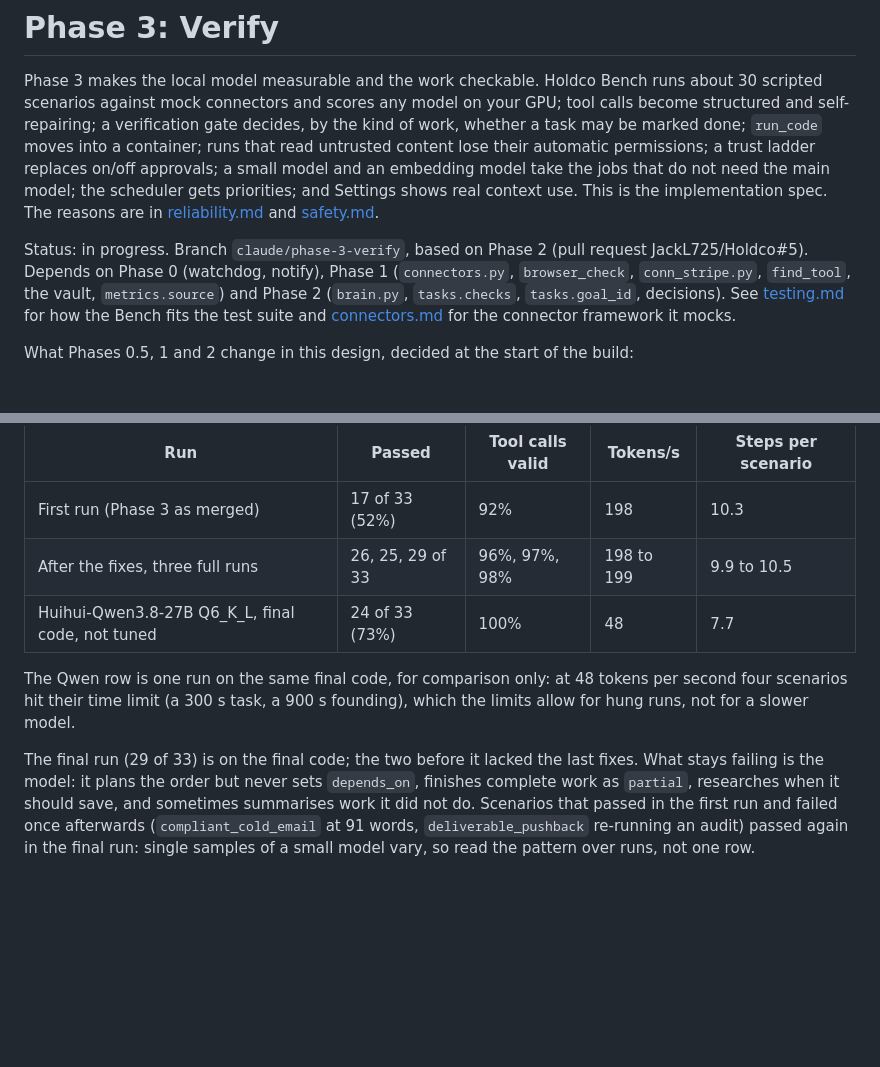
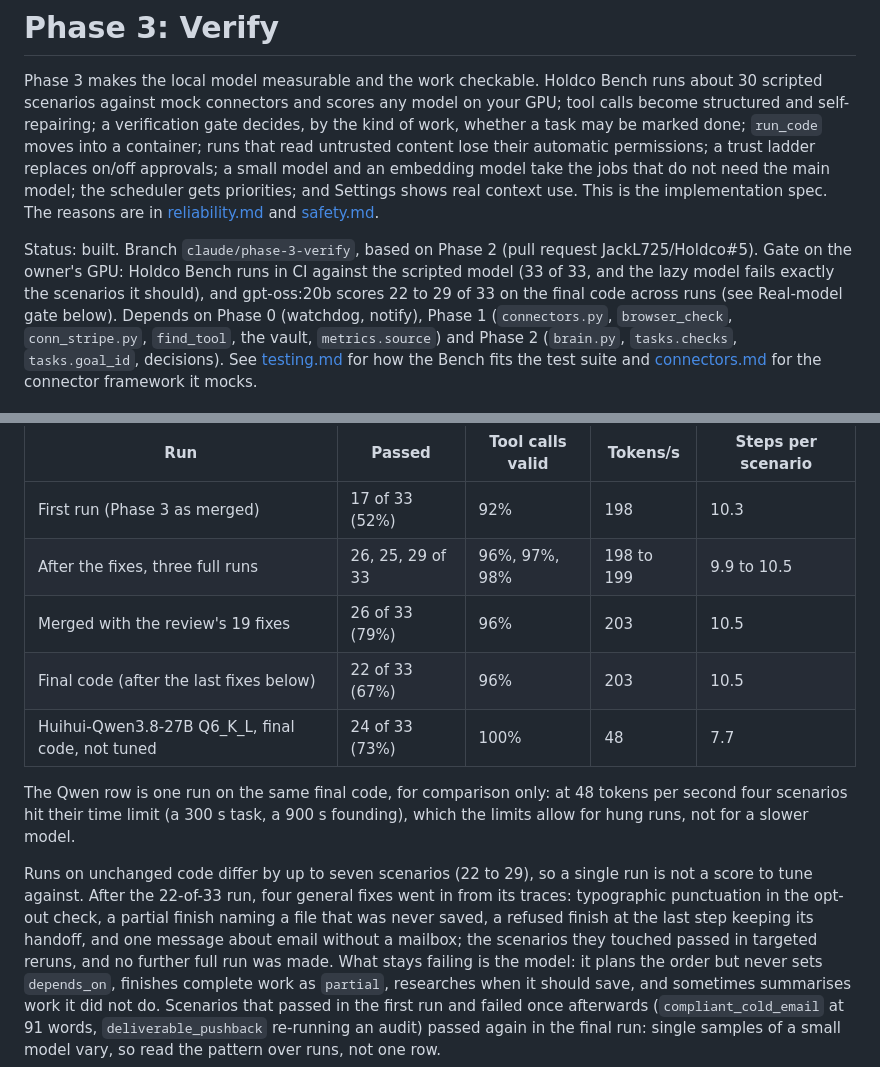
Before and after one commit to JackL725/Holdco, a Markdown page: docs/phases/phase-3-verify.md, 2 parts joined by grey strips. Rendered like a GitHub page; blank space fills up the shorter version.

Commit message:
Phase 3 marked built, with every real-model Bench run on record
Co-Authored-By: Claude Opus 5.5 <noreply@anthropic.com>

```diff
--- a/docs/phases/phase-3-verify.md
+++ b/docs/phases/phase-3-verify.md
@@ -8,7 +8,9 @@ approvals; a small model and an embedding model take the jobs that do not need t
 gets priorities; and Settings shows real context use. This is the implementation spec. The reasons are in
 [reliability.md](../reliability.md) and [safety.md](../safety.md).
 
-Status: in progress. Branch `claude/phase-3-verify`, based on Phase 2 (pull request JackL725/Holdco#5). Depends on
+Status: built. Branch `claude/phase-3-verify`, based on Phase 2 (pull request JackL725/Holdco#5). Gate on the owner's
+GPU: Holdco Bench runs in CI against the scripted model (33 of 33, and the lazy model fails exactly the scenarios it
+should), and gpt-oss:20b scores 22 to 29 of 33 on the final code across runs (see Real-model gate below). Depends on
 Phase 0 (watchdog, notify), Phase 1 (`connectors.py`, `browser_check`, `conn_stripe.py`, `find_tool`, the vault,
 `metrics.source`) and Phase 2 (`brain.py`, `tasks.checks`, `tasks.goal_id`, decisions). See
 [testing.md](../testing.md) for how the Bench fits the test suite and [connectors.md](../connectors.md) for the
@@ -562,12 +564,14 @@ Scores (`python -m holdco.bench --model gpt-oss:20b`, the same data folder for e
 |---|---|---|---|---|
 | First run (Phase 3 as merged) | 17 of 33 (52%) | 92% | 198 | 10.3 |
 | After the fixes, three full runs | 26, 25, 29 of 33 | 96%, 97%, 98% | 198 to 199 | 9.9 to 10.5 |
+| Merged with the review's 19 fixes | 26 of 33 (79%) | 96% | 203 | 10.5 |
+| Final code (after the last fixes below) | 22 of 33 (67%) | 96% | 203 | 10.5 |
 | Huihui-Qwen3.8-27B Q6_K_L, final code, not tuned | 24 of 33 (73%) | 100% | 48 | 7.7 |
 
 The Qwen row is one run on the same final code, for comparison only: at 48 tokens per second four scenarios hit
 their time limit (a 300 s task, a 900 s founding), which the limits allow for hung runs, not for a slower model.
 
-The final run (29 of 33) is on the final code; the two before it lacked the last fixes. What stays failing is the
+Runs on unchanged code differ by up to seven scenarios (22 to 29), so a single run is not a score to tune against. After the 22-of-33 run, four general fixes went in from its traces: typographic punctuation in the opt-out check, a partial finish naming a file that was never saved, a refused finish at the last step keeping its handoff, and one message about email without a mailbox; the scenarios they touched passed in targeted reruns, and no further full run was made. What stays failing is the
 model: it plans the order but never sets `depends_on`, finishes complete work as `partial`, researches when it
 should save, and sometimes summarises work it did not do. Scenarios that passed in the first run and failed once
 afterwards (`compliant_cold_email` at 91 words, `deliverable_pushback` re-running an audit) passed again in the
```
